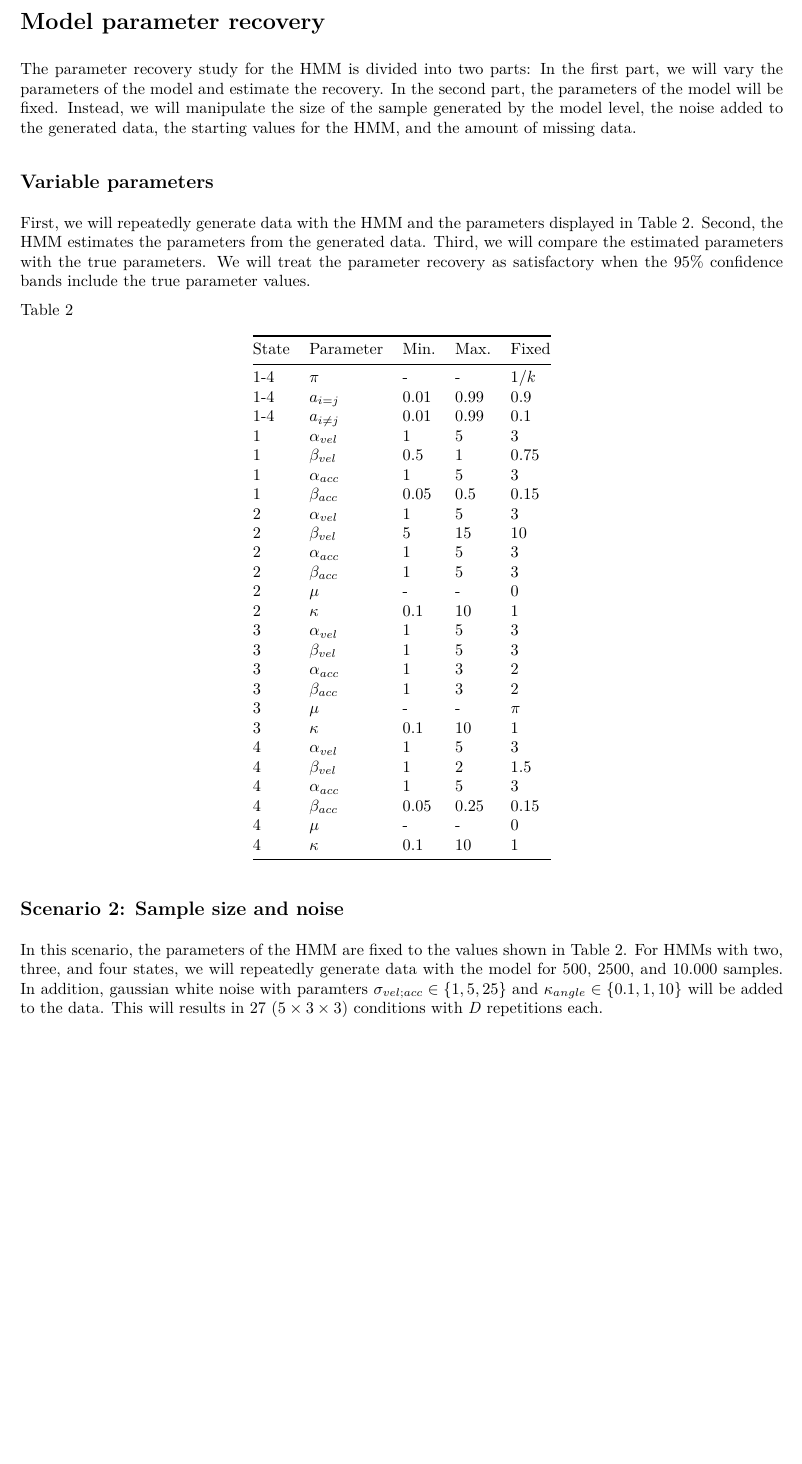
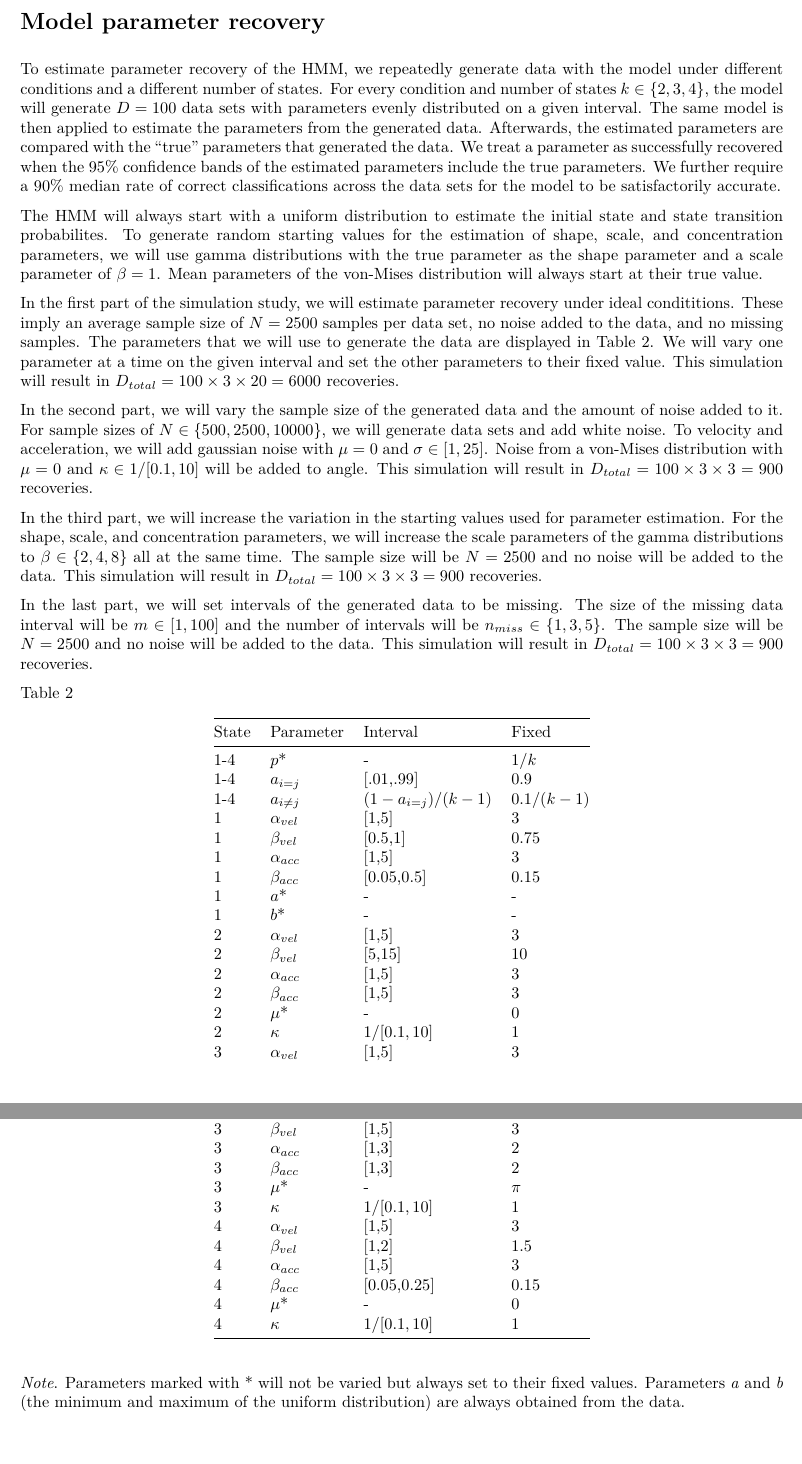
Before and after one commit to maltelueken/gazeHMM_validation, an R Markdown document (simulation/preregistration_parameter_recovery.Rmd): part of page 2 of 3 before the commit and two parts of pages 2 and 3 of 3 after it, the two joined at a grey line, cut so that both start at the same text, the shorter picture padded with empty space. The pictures show the output file simulation/preregistration_parameter_recovery.pdf that the author committed with the source.

Commit message:
add simulation method for gamma distribution

```diff
--- a/simulation/preregistration_parameter_recovery.Rmd
+++ b/simulation/preregistration_parameter_recovery.Rmd
@@ -30,29 +30,18 @@ Table 1
 
 # Model parameter recovery
 
-The parameter recovery study for the HMM is divided into two parts: In the first part, we will vary the parameters of the model and estimate the recovery. In the second part, the parameters of the model will be fixed. Instead, we will manipulate the size of the sample generated by the model level, the noise added to the generated data, the starting values for the HMM, and the amount of missing data.
+To estimate parameter recovery of the HMM, we repeatedly generate data with the model under different conditions and a different number of states. For every condition and number of states $k \in \{2, 3, 4\}$, the model will generate $D = 100$ data sets with parameters evenly distributed on a given interval. The same model is then applied to estimate the parameters from the generated data. Afterwards, the estimated parameters are compared with the "true" parameters that generated the data. We treat a parameter as successfully recovered when the 95% confidence bands of the estimated parameters include the true parameters. We further require a 90% median rate of correct classifications across the data sets for the model to be satisfactorily accurate.
 
+The HMM will always start with a uniform distribution to estimate the initial state and state transition probabilites. To generate random starting values for the estimation of shape, scale, and concentration parameters, we will use gamma distributions with the true parameter as the shape parameter and a scale parameter of $\beta = 1$. Mean parameters of the von-Mises distribution will always start at their true value.
 
-## Variable parameters
+In the first part of the simulation study, we will estimate parameter recovery under ideal condititions. These imply an average sample size of $N = 2500$ samples per data set, no noise added to the data, and no missing samples. The parameters that we will use to generate the data are displayed in Table 2. We will vary one parameter at a time on the given interval and set the other parameters to their fixed value. This simulation will result in $D_{total} = 100 \times 3 \times 20 = 6000$ recoveries.
 
-First, we will repeatedly generate data with the HMM and the parameters displayed in Table 2. Second, the HMM estimates the parameters from the generated data. Third, we will compare the estimated parameters with the true parameters. We will treat the parameter recovery as satisfactory when the 95% confidence bands include the true parameter values.
+In the second part, we will vary the sample size of the generated data and the amount of noise added to it. For sample sizes of $N \in \{500, 2500, 10000\}$, we will generate data sets and add white noise. To velocity and acceleration, we will add gaussian noise with $\mu = 0$ and $\sigma \in [1,25]$. Noise from a von-Mises distribution with $\mu = 0$ and $\kappa \in 1/[0.1,10]$ will be added to angle. This simulation will result in $D_{total} = 100 \times 3 \times 3 = 900$ recoveries.
+
+In the third part, we will increase the variation in the starting values used for parameter estimation. For the shape, scale, and concentration parameters, we will increase the scale parameters of the gamma distributions to $\beta \in \{2, 4, 8\}$ all at the same time. The sample size will be $N = 2500$ and no noise will be added to the data. This simulation will result in $D_{total} = 100 \times 3 \times 3 = 900$ recoveries.
+
+In the last part, we will set intervals of the generated data to be missing. The size of the missing data interval will be $m \in [1,100]$ and the number of intervals will be $n_{miss} \in \{1, 3, 5\}$. The sample size will be $N = 2500$ and no noise will be added to the data. This simulation will result in $D_{total} = 100 \times 3 \times 3 = 900$ recoveries.
+
 
 Table 2
 
-|State|Parameter|Min.|Max.|Fixed|
-|-----|---------|----|----|-----|
-|1-4|$\pi$|-|-|$1/k$|
-|1-4|$a_{i=j}$|0.01|0.99|0.9|
-|1-4|$a_{i \neq j}$|0.01|0.99|0.1|
-|1|$\alpha_{vel}$|1|5|3|
-|1|$\beta_{vel}$|0.5|1|0.75|
-|1|$\alpha_{acc}$|1|5|3|
-|1|$\beta_{acc}$|0.05|0.5|0.15|
-|2|$\alpha_{vel}$|1|5|3|
-|2|$\beta_{vel}$|5|15|10|
-|2|$\alpha_{acc}$|1|5|3|
-|2|$\beta_{acc}$|1|5|3|
-|2|$\mu$|-|-|0|
-|2|$\kappa$|0.1|10|1|
-|3|$\alpha_{vel}$|1|5|3|
-|3|$\beta_{vel}$|1|5|3|
@@ -62,14 +48,31 @@ Table 2
-|3|$\kappa$|0.1|10|1|
-|4|$\alpha_{vel}$|1|5|3|
-|4|$\beta_{vel}$|1|2|1.5|
-|4|$\alpha_{acc}$|1|5|3|
-|4|$\beta_{acc}$|0.05|0.25|0.15|
-|4|$\mu$|-|-|0|
-|4|$\kappa$|0.1|10|1|
+|State|Parameter|Interval|Fixed|
+|-----|---------|--------|-----|
+|1-4|$p$*|-|$1/k$|
+|1-4|$a_{i=j}$|[.01,.99]|0.9|
+|1-4|$a_{i \neq j}$|$(1-a_{i=j})/(k-1)$|$0.1/(k-1)$|
+|1|$\alpha_{vel}$|[1,5]|3|
+|1|$\beta_{vel}$|[0.5,1]|0.75|
+|1|$\alpha_{acc}$|[1,5]|3|
+|1|$\beta_{acc}$|[0.05,0.5]|0.15|
+|1|$a$*|-|-|
+|1|$b$*|-|-|
+|2|$\alpha_{vel}$|[1,5]|3|
+|2|$\beta_{vel}$|[5,15]|10|
+|2|$\alpha_{acc}$|[1,5]|3|
+|2|$\beta_{acc}$|[1,5]|3|
+|2|$\mu$*|-|0|
+|2|$\kappa$|$1/[0.1,10]$|1|
+|3|$\alpha_{vel}$|[1,5]|3|
+|3|$\beta_{vel}$|[1,5]|3|
+|3|$\alpha_{acc}$|[1,3]|2|
+|3|$\beta_{acc}$|[1,3]|2|
+|3|$\mu$*|-|$\pi$|
+|3|$\kappa$|$1/[0.1,10]$|1|
+|4|$\alpha_{vel}$|[1,5]|3|
+|4|$\beta_{vel}$|[1,2]|1.5|
+|4|$\alpha_{acc}$|[1,5]|3|
+|4|$\beta_{acc}$|[0.05,0.25]|0.15|
+|4|$\mu$*|-|0|
+|4|$\kappa$|$1/[0.1,10]$|1|
 
-## Scenario 2: Sample size and noise
-
-In this scenario, the parameters of the HMM are fixed to the values shown in Table 2. For HMMs with two, three, and four states, we will repeatedly generate data with the model for 500, 2500, and 10.000 samples. In addition, gaussian white noise with paramters $\sigma_{vel; acc} \in \{1, 5, 25\}$ and $\kappa_{angle} \in \{0.1, 1, 10\}$ will be added to the data. This will results in 27 ($5 \times 3 \times 3$) conditions with *D* repetitions each.
-
-
-##
+*Note*. Parameters marked with * will not be varied but always set to their fixed values. Parameters *a* and *b* (the minimum and maximum of the uniform distribution) are always obtained from the data.
```
Also changed, not shown: algorithm/model_helper_functions.R (+16 -2 lines), simulation/preregistration_parameter_recovery.pdf, simulation/preregistration_parameter_recovery.Rmd (3 more changed lines).
